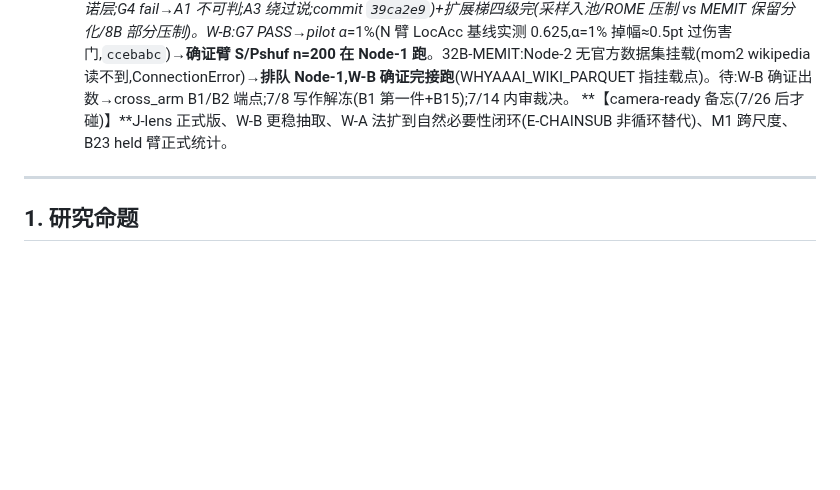
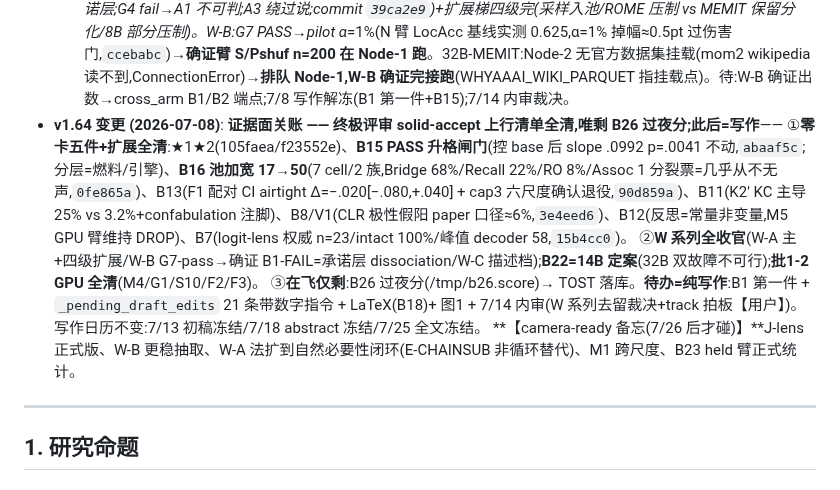
Before and after one commit to yuyue12111/A-Reasoning-Time-Stress-Test-for-Parametric-Knowledge-Editing, a Markdown page: plan.md, the part around one of its changes. Rendered like a GitHub page; blank space fills up the shorter version.

Commit message:
docs(plan v1.64): 证据面关账 —— 评审上行清单全清,唯剩 B26 过夜分;此后纯写作
Co-Authored-By: Claude Opus 4.8 (1M context) <noreply@anthropic.com>

```diff
--- a/plan.md
+++ b/plan.md
@@ -295,7 +295,11 @@
   ▸**Node-2 = W-A 扩展梯(wa_probe 复用,零新统计口径,prereg 扩展节登记后跑)**:①**W-A×F3 采样链**(n≈597,A1 的 CLR0 总体扩 ~3×=最大功效增益)②**W-A×MEMIT-14B 链**(跨编辑器表征签名=机理普遍性)③W-A×14B ROME(尺度点)④W-A×Llama-8B(跨族)。各自 distractor 池 CPU 建。
   ▸**注意力协议**:结果只在每日两个检查点(早/晚)贴给 Claude;写作(7/8 解冻,B1 第一件)不因 GPU 中断;**7/22 写入截止不变**,过点只进 camera-ready;MEMIT-32B 重试/B26 照旧插空。
   **【v1.63 在飞快照(7/7 深夜)】**W 系列数据全收:W-A 主分析完(A2 干净 null+G5 100%=表征在场≠回退分岔在承诺层;G4 fail→A1 不可判;A3 绕过说;commit `39ca2e9`)+扩展梯四级完(采样入池/ROME 压制 vs MEMIT 保留分化/8B 部分压制)。W-B:G7 PASS→pilot α*=1%(N 臂 LocAcc 基线实测 0.625,α=1% 掉幅≈0.5pt 过伤害门,`ccebabc`)→**确证臂 S/Pshuf n=200 在 Node-1 跑**。32B-MEMIT:Node-2 无官方数据集挂载(mom2 wikipedia 读不到,ConnectionError)→**排队 Node-1,W-B 确证完接跑**(WHYAAAI_WIKI_PARQUET 指挂载点)。待:W-B 确证出数→cross_arm B1/B2 端点;7/8 写作解冻(B1 第一件+B15);7/14 内审裁决。
-  **【camera-ready 备忘(7/26 后才碰)】**J-lens 正式版、W-B 更稳抽取、W-A 法扩到自然必要性闭环(E-CHAINSUB 非循环替代)、M1 跨尺度、B23 held 臂正式统计。
+- **v1.64 变更 (2026-07-08)**: **证据面关账 —— 终极评审 solid-accept 上行清单全清,唯剩 B26 过夜分;此后=写作**——
+  ①**零卡五件+扩展全清**:★1★2(105faea/f23552e)、**B15 PASS 升格闸门**(控 base 后 slope .0992 p=.0041 不动,`abaaf5c`;分层=燃料/引擎)、**B16 池加宽 17→50**(7 cell/2 族,Bridge 68%/Recall 22%/RO 8%/Assoc 1 分裂票=几乎从不无声,`0fe865a`)、B13(F1 配对 CI airtight Δ=−.020[−.080,+.040] + cap3 六尺度确认退役,`90d859a`)、B11(K2′ KC 主导 25% vs 3.2%+confabulation 注脚)、B8/V1(CLR 极性假阳 paper 口径≈6%,`3e4eed6`)、B12(反思=常量非变量,M5 GPU 臂维持 DROP)、B7(logit-lens 权威 n=23/intact 100%/峰值 decoder 58,`15b4cc0`)。
+  ②**W 系列全收官**(W-A 主+四级扩展/W-B G7-pass→确证 B1-FAIL=承诺层 dissociation/W-C 描述档);**B22=14B 定案**(32B 双故障不可行);**批1-2 GPU 全清**(M4/G1/S10/F2/F3)。
+  ③**在飞仅剩**:B26 过夜分(/tmp/b26.score)→ TOST 落库。**待办=纯写作**:B1 第一件 + `_pending_draft_edits` 21 条带数字指令 + LaTeX(B18)+ 图1 + 7/14 内审(W 系列去留裁决+track 拍板【用户】)。写作日历不变:7/13 初稿冻结/7/18 abstract 冻结/7/25 全文冻结。
+    **【camera-ready 备忘(7/26 后才碰)】**J-lens 正式版、W-B 更稳抽取、W-A 法扩到自然必要性闭环(E-CHAINSUB 非循环替代)、M1 跨尺度、B23 held 臂正式统计。
 
 ---
 
```
Also changed, not shown: other parts of plan.md (+1 -1 lines).
